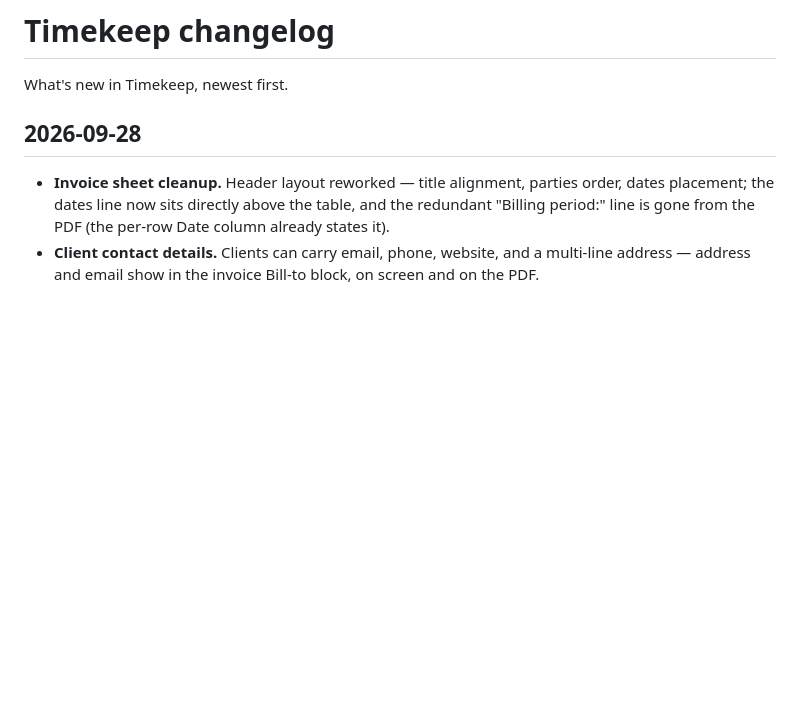
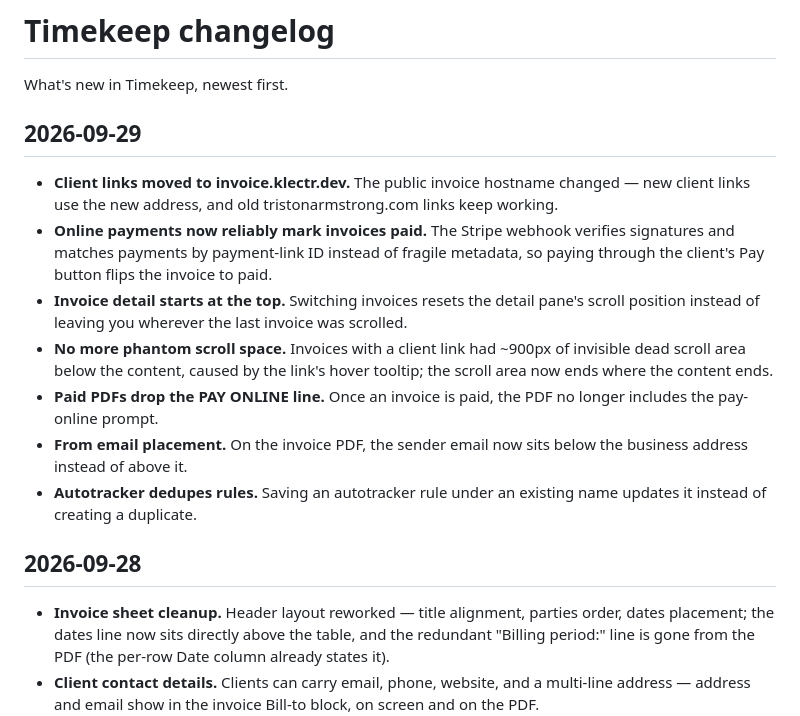
Before and after one commit to Klectr/zimer, a Markdown page: CHANGELOG.md, the part around the change. Rendered like a GitHub page; blank space fills up the shorter version.

Commit message:
Update changelog through 2026-09-29 (#652)

```diff
--- a/CHANGELOG.md
+++ b/CHANGELOG.md
@@ -1,6 +1,16 @@
 # Timekeep changelog
 
 What's new in Timekeep, newest first.
+
+## 2026-09-29
+
+- **Client links moved to invoice.klectr.dev.** The public invoice hostname changed — new client links use the new address, and old tristonarmstrong.com links keep working.
+- **Online payments now reliably mark invoices paid.** The Stripe webhook verifies signatures and matches payments by payment-link ID instead of fragile metadata, so paying through the client's Pay button flips the invoice to paid.
+- **Invoice detail starts at the top.** Switching invoices resets the detail pane's scroll position instead of leaving you wherever the last invoice was scrolled.
+- **No more phantom scroll space.** Invoices with a client link had ~900px of invisible dead scroll area below the content, caused by the link's hover tooltip; the scroll area now ends where the content ends.
+- **Paid PDFs drop the PAY ONLINE line.** Once an invoice is paid, the PDF no longer includes the pay-online prompt.
+- **From email placement.** On the invoice PDF, the sender email now sits below the business address instead of above it.
+- **Autotracker dedupes rules.** Saving an autotracker rule under an existing name updates it instead of creating a duplicate.
 
 ## 2026-09-28
 
```
